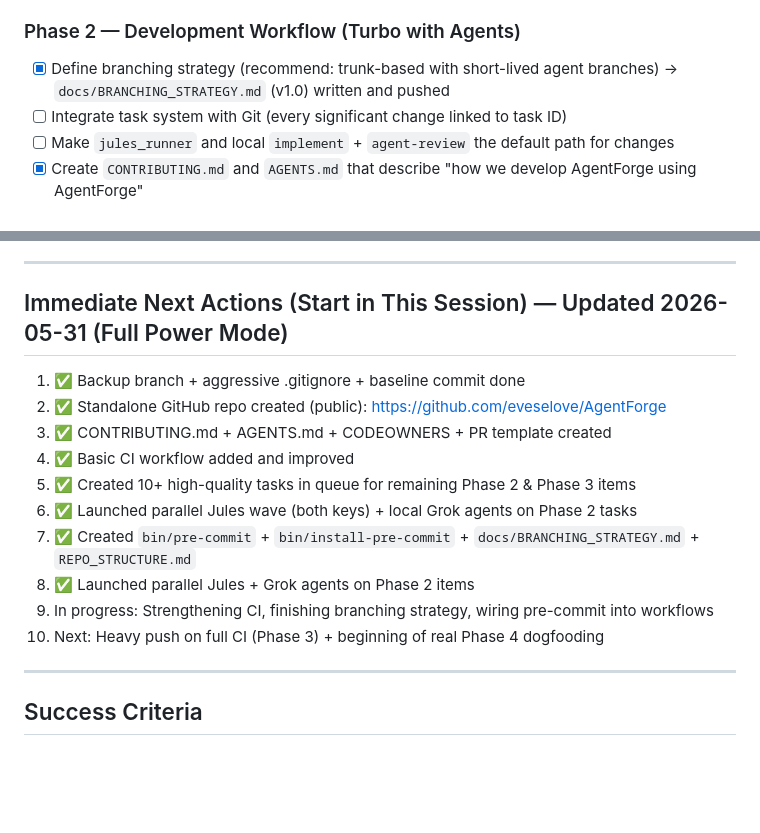
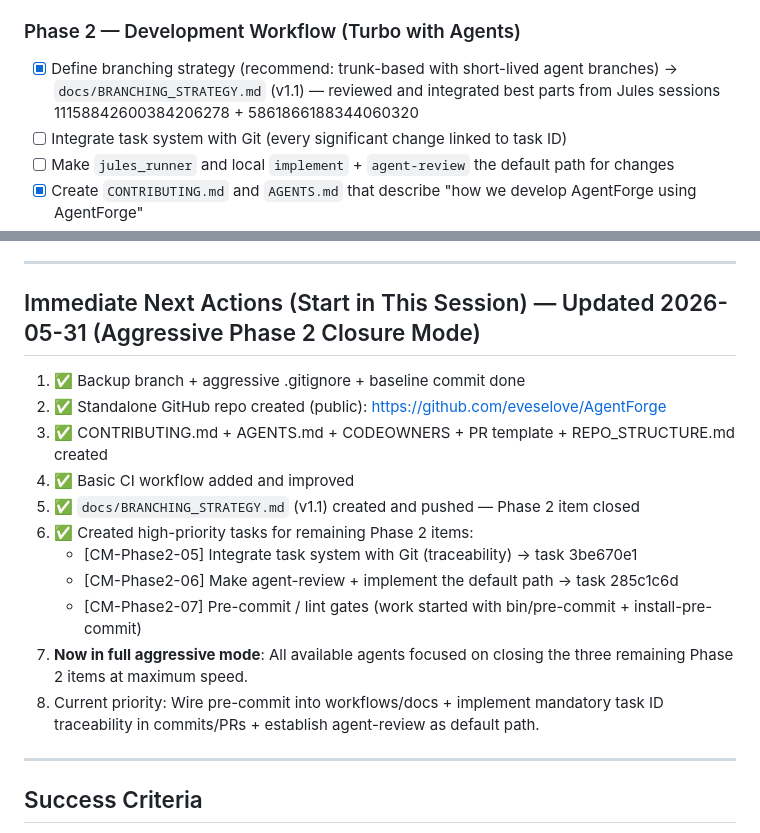
Before and after one commit to eveselove/AgentForge, a Markdown page: AGENTFORGE_CODE_MANAGEMENT_PLAN.md, 2 parts joined by grey strips. Rendered like a GitHub page; blank space fills up the shorter version.

```diff
--- a/AGENTFORGE_CODE_MANAGEMENT_PLAN.md
+++ b/AGENTFORGE_CODE_MANAGEMENT_PLAN.md
@@ -56,7 +56,7 @@ AgentForge should be developed like a frontier agentic system:
 
 ### Phase 2 — Development Workflow (Turbo with Agents)
 
-- [x] Define branching strategy (recommend: trunk-based with short-lived agent branches) → `docs/BRANCHING_STRATEGY.md` (v1.0) written and pushed
+- [x] Define branching strategy (recommend: trunk-based with short-lived agent branches) → `docs/BRANCHING_STRATEGY.md` (v1.1) — reviewed and integrated best parts from Jules sessions 11158842600384206278 + 5861866188344060320
 - [ ] Integrate task system with Git (every significant change linked to task ID)
 - [ ] Make `jules_runner` and local `implement` + `agent-review` the default path for changes
 - [x] Create `CONTRIBUTING.md` and `AGENTS.md` that describe "how we develop AgentForge using AgentForge"
@@ -83,18 +83,19 @@ AgentForge should be developed like a frontier agentic system:
 
 ---
 
-## Immediate Next Actions (Start in This Session) — Updated 2026-05-31 (Full Power Mode)
+## Immediate Next Actions (Start in This Session) — Updated 2026-05-31 (Aggressive Phase 2 Closure Mode)
 
 1. ✅ Backup branch + aggressive .gitignore + baseline commit done
 2. ✅ Standalone GitHub repo created (public): https://github.com/eveselove/AgentForge
-3. ✅ CONTRIBUTING.md + AGENTS.md + CODEOWNERS + PR template created
+3. ✅ CONTRIBUTING.md + AGENTS.md + CODEOWNERS + PR template + REPO_STRUCTURE.md created
 4. ✅ Basic CI workflow added and improved
-5. ✅ Created 10+ high-quality tasks in queue for remaining Phase 2 & Phase 3 items
-6. ✅ Launched parallel Jules wave (both keys) + local Grok agents on Phase 2 tasks
-7. ✅ Created `bin/pre-commit` + `bin/install-pre-commit` + `docs/BRANCHING_STRATEGY.md` + `REPO_STRUCTURE.md`
-8. ✅ Launched parallel Jules + Grok agents on Phase 2 items
-9. In progress: Strengthening CI, finishing branching strategy, wiring pre-commit into workflows
-10. Next: Heavy push on full CI (Phase 3) + beginning of real Phase 4 dogfooding
+5. ✅ `docs/BRANCHING_STRATEGY.md` (v1.1) created and pushed — Phase 2 item closed
+6. ✅ Created high-priority tasks for remaining Phase 2 items:
+   - [CM-Phase2-05] Integrate task system with Git (traceability) → task 3be670e1
+   - [CM-Phase2-06] Make agent-review + implement the default path → task 285c1c6d
+   - [CM-Phase2-07] Pre-commit / lint gates (work started with bin/pre-commit + install-pre-commit)
+7. **Now in full aggressive mode**: All available agents focused on closing the three remaining Phase 2 items at maximum speed.
+8. Current priority: Wire pre-commit into workflows/docs + implement mandatory task ID traceability in commits/PRs + establish agent-review as default path.
 
 ---
 
```
